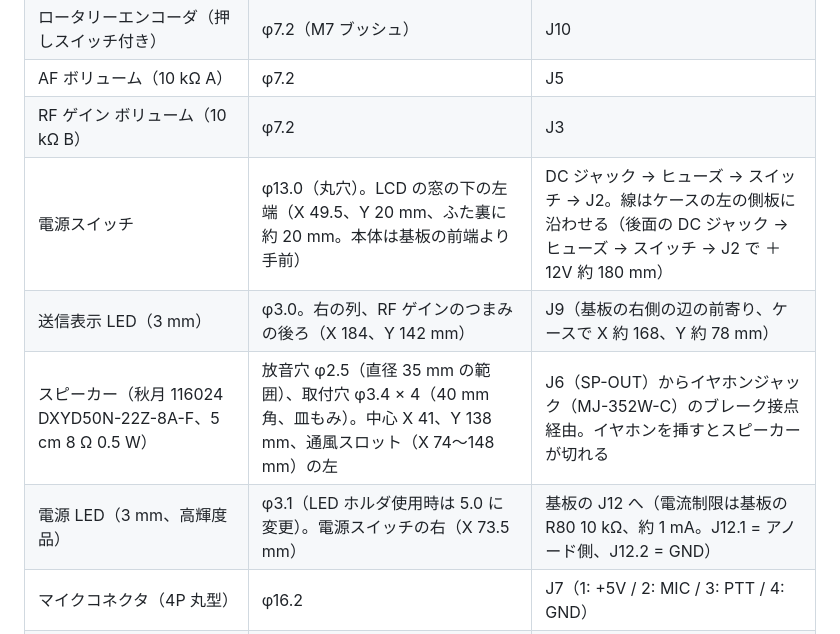
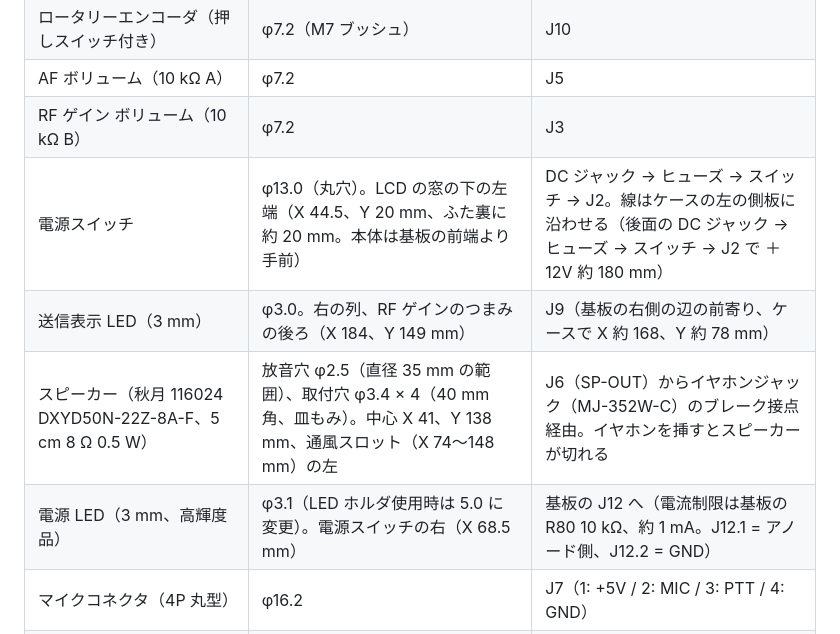
Before and after one commit to kazushinjo/PSN_TRX_XIAO_ESP32C3-V2, a Markdown page: enclosure/README.md, the part around one of its changes. Rendered like a GitHub page.

Commit message:
ケース: LCD の窓を左へ 7mm（ベゼル左端 X 26）、TX ランプを奥へ 7mm、下の列の POWER・ON を左へ・MIC・PHN を右へ 5mm
- LCD・ベゼル: ベゼルの左端 X 33 → 26mm（窓の中心 X 88.5mm）
- TX ランプ: Y 142 → 149mm（RF ゲインのつまみの後ろ）
- 下の列: POWER X 44.5・ON X 68.5・MIC X 102.5・PHN X 126.5mm（Y 20mm）
- 干渉チェック（assert）は全部通る。MIC の本体と基板の J10 のすき間は約 0.9mm なので、J10 のケーブルは MIC と反対の向きへ出す
- 上面図・組立図・ケースの README・README の変更履歴を更新

Co-Authored-By: Claude Opus 5.5 <noreply@anthropic.com>

```diff
--- a/enclosure/README.md
+++ b/enclosure/README.md
@@ -46,10 +46,10 @@
 | ロータリーエンコーダ（押しスイッチ付き） | φ7.2（M7 ブッシュ） | J10 |
 | AF ボリューム（10 kΩ A） | φ7.2 | J5 |
 | RF ゲイン ボリューム（10 kΩ B） | φ7.2 | J3 |
-| 電源スイッチ | φ13.0（丸穴）。LCD の窓の下の左端（X 49.5、Y 20 mm、ふた裏に約 20 mm。本体は基板の前端より手前） | DC ジャック → ヒューズ → スイッチ → J2。線はケースの左の側板に沿わせる（後面の DC ジャック → ヒューズ → スイッチ → J2 で ＋12V 約 180 mm） |
-| 送信表示 LED（3 mm） | φ3.0。右の列、RF ゲインのつまみの後ろ（X 184、Y 142 mm） | J9（基板の右側の辺の前寄り、ケースで X 約 168、Y 約 78 mm） |
+| 電源スイッチ | φ13.0（丸穴）。LCD の窓の下の左端（X 44.5、Y 20 mm、ふた裏に約 20 mm。本体は基板の前端より手前） | DC ジャック → ヒューズ → スイッチ → J2。線はケースの左の側板に沿わせる（後面の DC ジャック → ヒューズ → スイッチ → J2 で ＋12V 約 180 mm） |
+| 送信表示 LED（3 mm） | φ3.0。右の列、RF ゲインのつまみの後ろ（X 184、Y 149 mm） | J9（基板の右側の辺の前寄り、ケースで X 約 168、Y 約 78 mm） |
 | スピーカー（秋月 116024 DXYD50N-22Z-8A-F、5 cm 8 Ω 0.5 W） | 放音穴 φ2.5（直径 35 mm の範囲）、取付穴 φ3.4 × 4（40 mm 角、皿もみ）。中心 X 41、Y 138 mm、通風スロット（X 74〜148 mm）の左 | J6（SP-OUT）からイヤホンジャック（MJ-352W-C）のブレーク接点経由。イヤホンを挿すとスピーカーが切れる |
-| 電源 LED（3 mm、高輝度品） | φ3.1（LED ホルダ使用時は 5.0 に変更）。電源スイッチの右（X 73.5 mm） | 基板の J12 へ（電流制限は基板の R80 10 kΩ、約 1 mA。J12.1 = アノード側、J12.2 = GND） |
+| 電源 LED（3 mm、高輝度品） | φ3.1（LED ホルダ使用時は 5.0 に変更）。電源スイッチの右（X 68.5 mm） | 基板の J12 へ（電流制限は基板の R80 10 kΩ、約 1 mA。J12.1 = アノード側、J12.2 = GND） |
 | マイクコネクタ（4P 丸型） | φ16.2 | J7（1: +5V / 2: MIC / 3: PTT / 4: GND） |
 | イヤホンジャック（3.5 mm、スイッチ付き。秋月 117359 MJ-352W-C） | φ6.2（ジャックの M6 ねじを通しナットで固定。穴の周りはふた裏から座ぐりして板厚 1.8 mm） | J6。スピーカーはジャックのブレーク接点経由でつなぐ（プラグを挿すとスピーカーが切れる） |
 
```
Also changed, not shown: other parts of enclosure/README.md (+1 -1 lines), README.md (+1 -1 lines), enclosure/preview/assembly.png, enclosure/preview/top_view.png, 1 other file.
